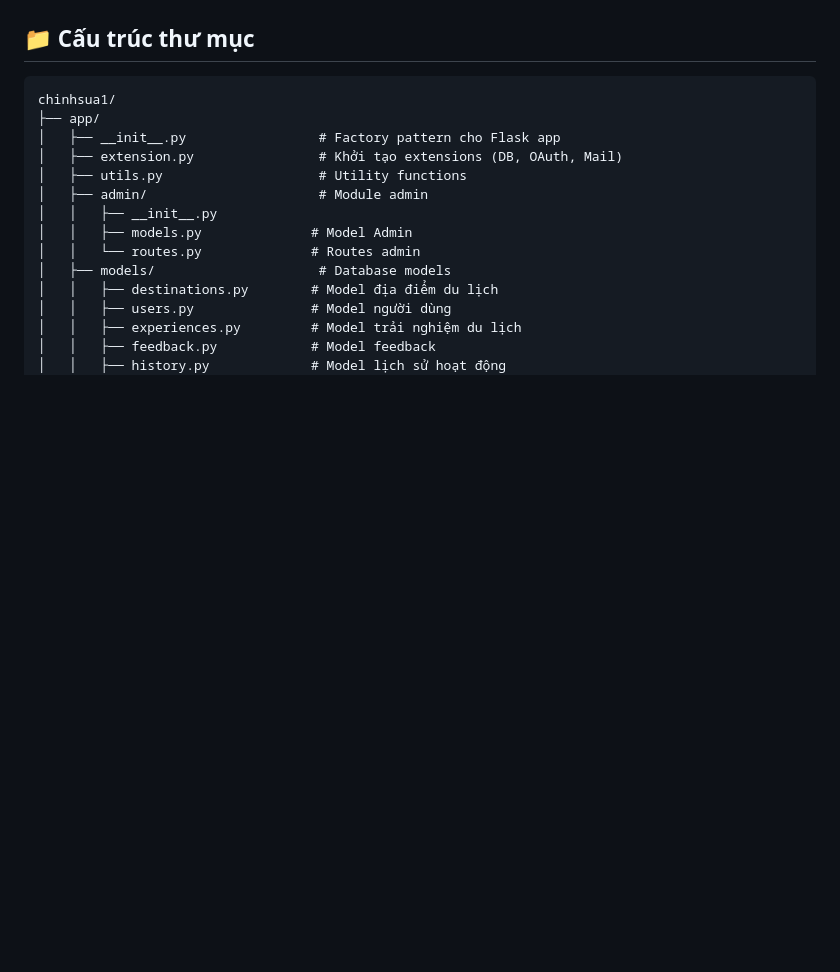
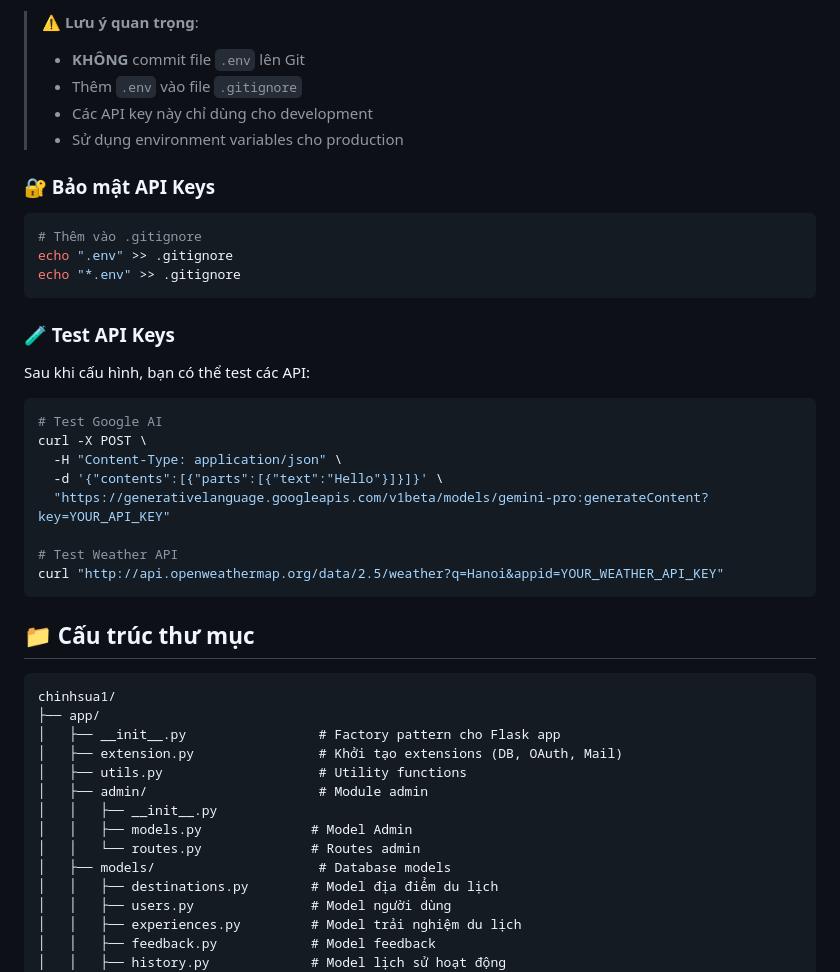
Before and after one commit to hienuit/doanweb, a Markdown page: README.md, the part around one of its changes. GitHub-like rendering; blank space fills up the shorter version.

````diff
--- a/README.md
+++ b/README.md
@@ -200,3 +255,31 @@ Truy cập ứng dụng tại: `http://localhost:5000`
+> ⚠️ **Lưu ý quan trọng**:
+> - **KHÔNG** commit file `.env` lên Git
+> - Thêm `.env` vào file `.gitignore`
+> - Các API key này chỉ dùng cho development
+> - Sử dụng environment variables cho production
+
+### 🔐 Bảo mật API Keys
+
+```bash
+# Thêm vào .gitignore
+echo ".env" >> .gitignore
+echo "*.env" >> .gitignore
+```
+
+### 🧪 Test API Keys
+
+Sau khi cấu hình, bạn có thể test các API:
+
+```bash
+# Test Google AI
+curl -X POST \
+  -H "Content-Type: application/json" \
+  -d '{"contents":[{"parts":[{"text":"Hello"}]}]}' \
+  "https://generativelanguage.googleapis.com/v1beta/models/gemini-pro:generateContent?key=YOUR_API_KEY"
+
+# Test Weather API
+curl "http://api.openweathermap.org/data/2.5/weather?q=Hanoi&appid=YOUR_WEATHER_API_KEY"
+```
 
 ## 📁 Cấu trúc thư mục
 
````
Also changed, not shown: other parts of README.md (+80 -25 lines).
